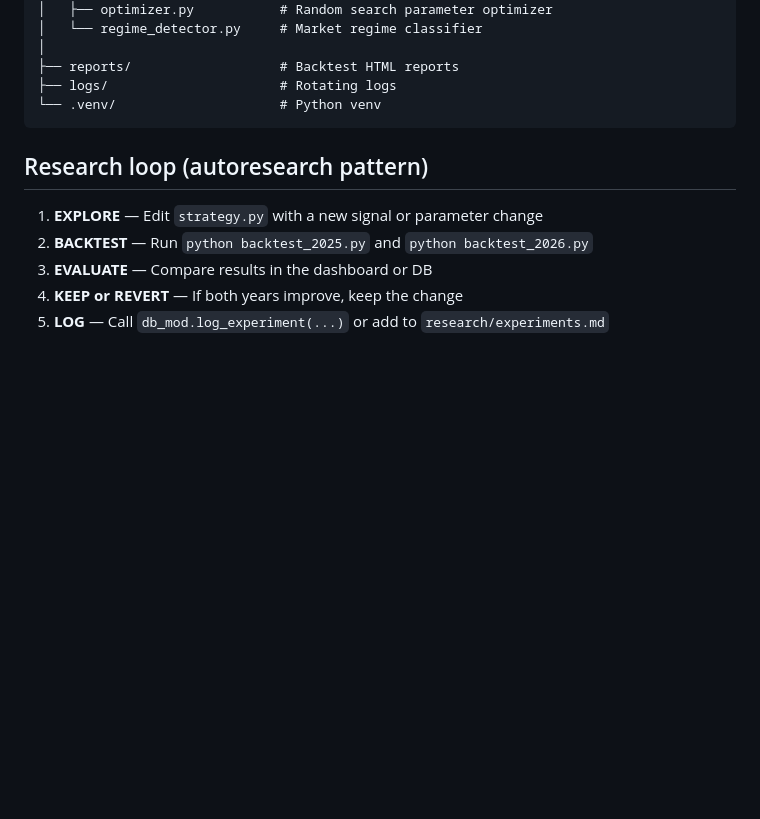
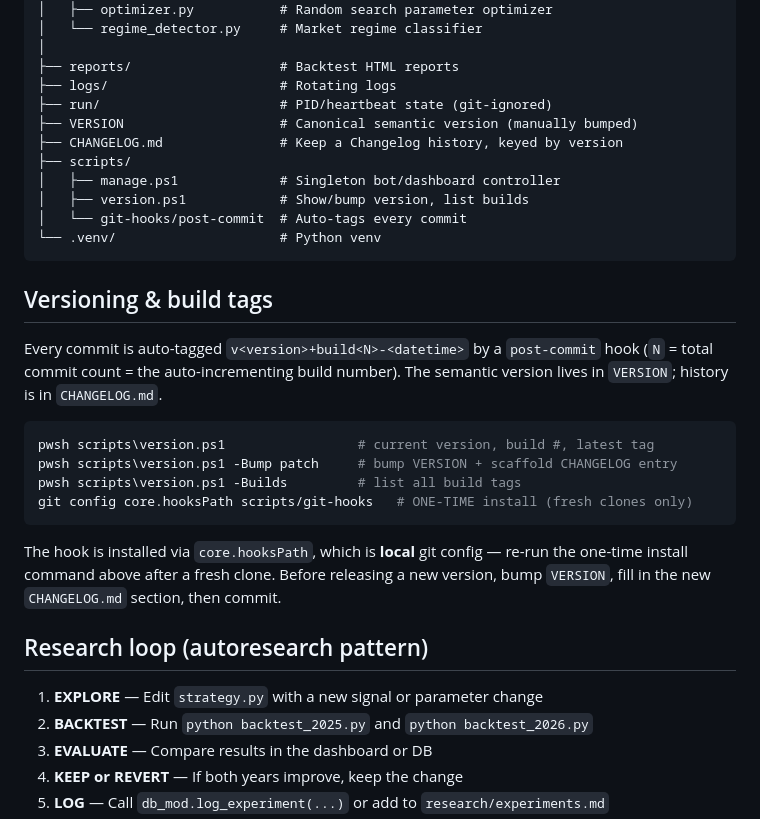
Before and after one commit to castoldi/alpaca_swing_bot_v2_multi_strategy, a Markdown page: AGENTS.md, the part around the change. GitHub-like rendering; blank space fills up the shorter version.

Commit message:
docs: document versioning workflow and run/ layout in AGENTS.md
Co-Authored-By: Claude Opus 4.8 <noreply@anthropic.com>

````diff
--- a/AGENTS.md
+++ b/AGENTS.md
@@ -109,8 +109,32 @@ alpaca_swing_bot_v2_multi_strategy/
 │
 ├── reports/                   # Backtest HTML reports
 ├── logs/                      # Rotating logs
+├── run/                       # PID/heartbeat state (git-ignored)
+├── VERSION                    # Canonical semantic version (manually bumped)
+├── CHANGELOG.md               # Keep a Changelog history, keyed by version
+├── scripts/
+│   ├── manage.ps1             # Singleton bot/dashboard controller
+│   ├── version.ps1            # Show/bump version, list builds
+│   └── git-hooks/post-commit  # Auto-tags every commit
 └── .venv/                     # Python venv
 ```
+
+## Versioning & build tags
+
+Every commit is auto-tagged `v<version>+build<N>-<datetime>` by a `post-commit`
+hook (`N` = total commit count = the auto-incrementing build number). The
+semantic version lives in `VERSION`; history is in `CHANGELOG.md`.
+
+```powershell
+pwsh scripts\version.ps1                 # current version, build #, latest tag
+pwsh scripts\version.ps1 -Bump patch     # bump VERSION + scaffold CHANGELOG entry
+pwsh scripts\version.ps1 -Builds         # list all build tags
+git config core.hooksPath scripts/git-hooks   # ONE-TIME install (fresh clones only)
+```
+
+The hook is installed via `core.hooksPath`, which is **local** git config — re-run
+the one-time install command above after a fresh clone. Before releasing a new
+version, bump `VERSION`, fill in the new `CHANGELOG.md` section, then commit.
 
 ## Research loop (autoresearch pattern)
 
````
